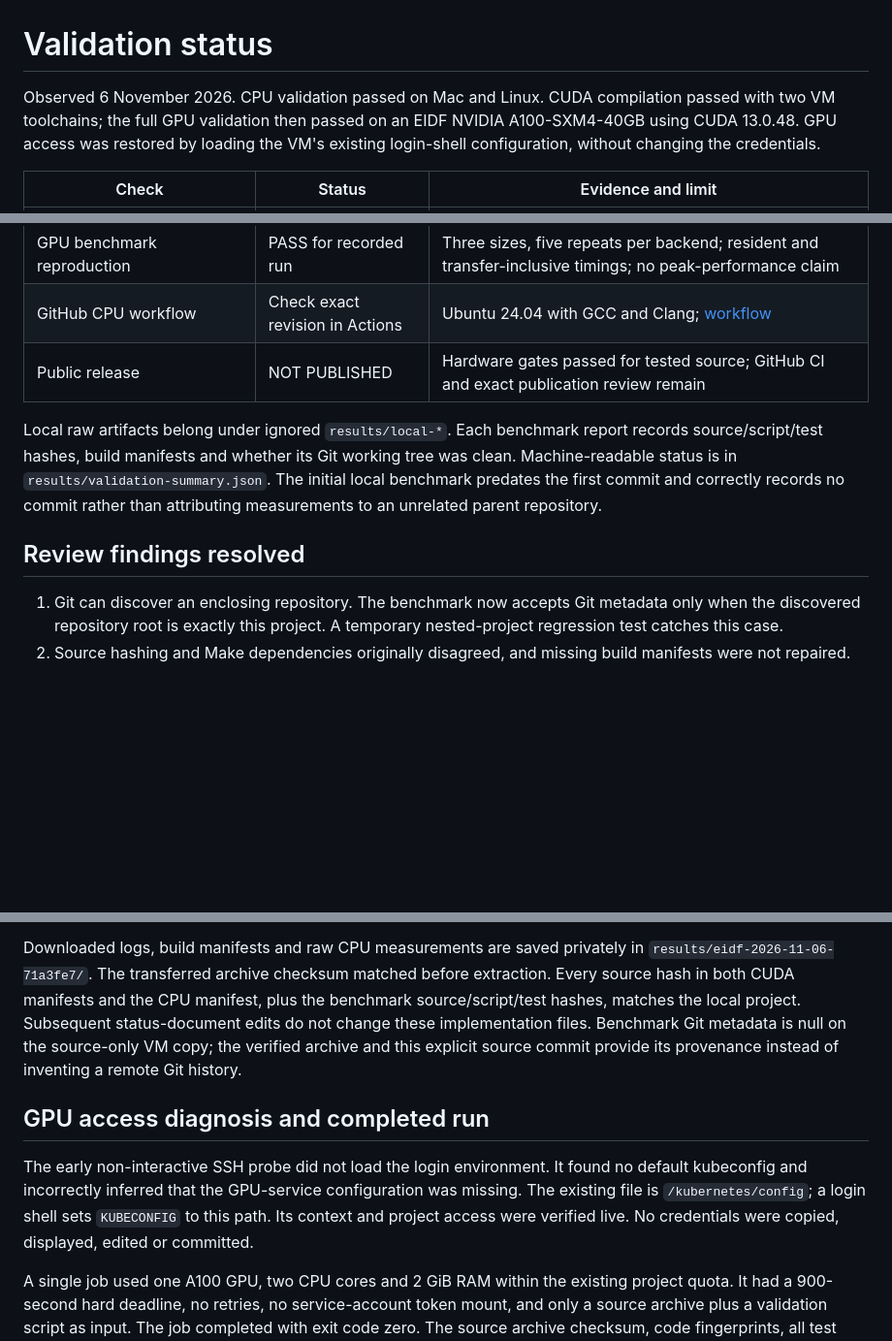
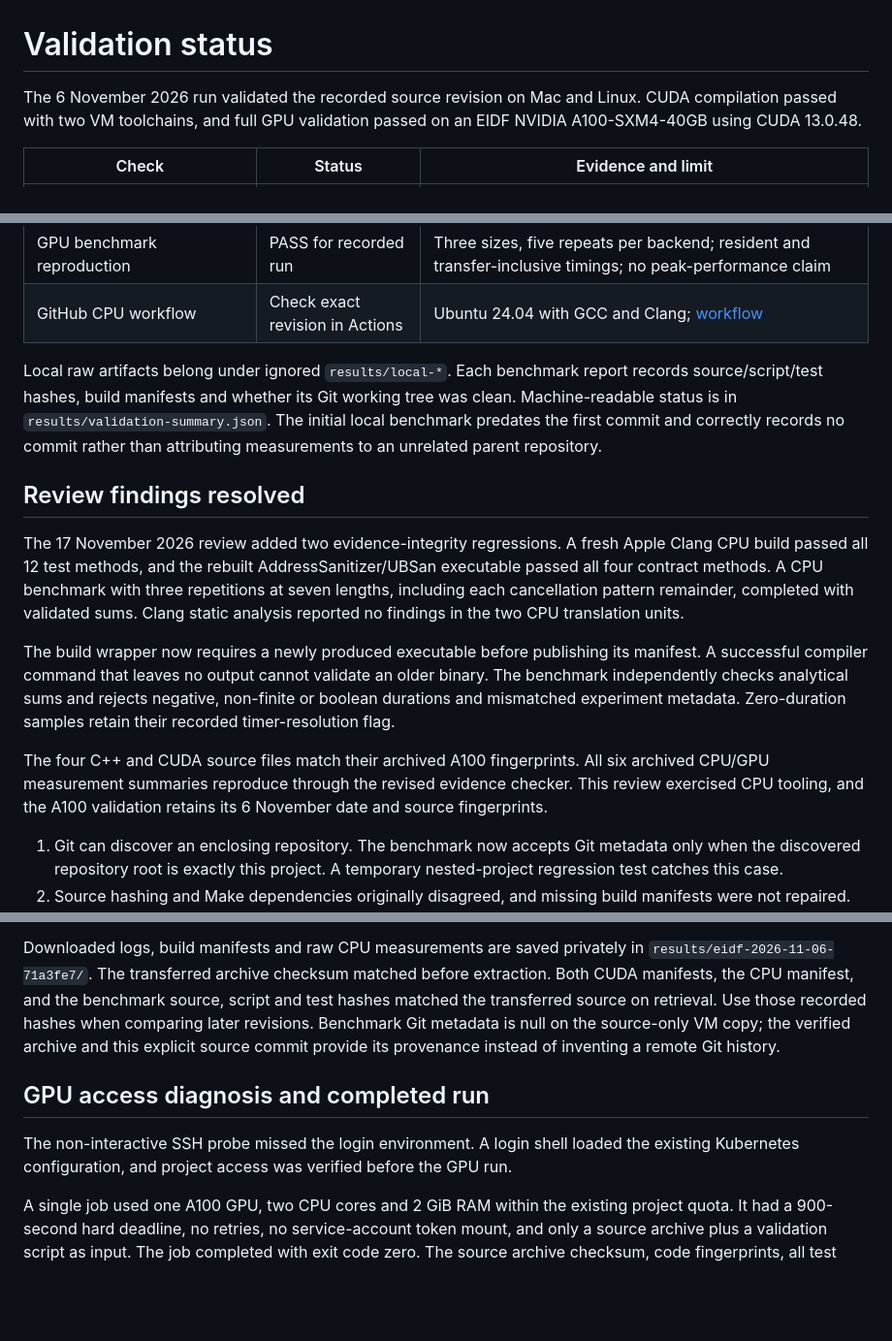
Before and after one commit to MAlazmii/gpu-reduction, a Markdown page: docs/validation.md, 3 parts joined by grey strips. Shown at 97% size. Rendered like a GitHub page; blank space fills up the shorter version.

Commit message:
Validate benchmark evidence and refresh A100 figure

```diff
--- a/docs/validation.md
+++ b/docs/validation.md
@@ -1,9 +1,8 @@
 # Validation status
 
-Observed 6 November 2026. CPU validation passed on Mac and Linux. CUDA compilation
-passed with two VM toolchains; the full GPU validation then passed on an EIDF
-NVIDIA A100-SXM4-40GB using CUDA 13.0.48. GPU access was restored by loading the
-VM's existing login-shell configuration, without changing the credentials.
+The 6 November 2026 run validated the recorded source revision on Mac and Linux.
+CUDA compilation passed with two VM toolchains, and full GPU validation passed on
+an EIDF NVIDIA A100-SXM4-40GB using CUDA 13.0.48.
 
 | Check | Status | Evidence and limit |
 |---|---|---|
@@ -19,7 +18,6 @@ VM's existing login-shell configuration, without changing the credentials.
 | Compute Sanitizer | PASS on A100 | memcheck, racecheck, initcheck, synccheck; three cases each, zero reported errors/hazards |
 | GPU benchmark reproduction | PASS for recorded run | Three sizes, five repeats per backend; resident and transfer-inclusive timings; no peak-performance claim |
 | GitHub CPU workflow | Check exact revision in Actions | Ubuntu 24.04 with GCC and Clang; [workflow](https://github.com/MAlazmii/gpu-reduction/actions/workflows/cpu-validation.yml) |
-| Public release | NOT PUBLISHED | Hardware gates passed for tested source; GitHub CI and exact publication review remain |
 
 Local raw artifacts belong under ignored `results/local-*`. Each benchmark report
 records source/script/test hashes, build manifests and whether its Git working tree
@@ -28,6 +26,24 @@ The initial local benchmark predates the first commit and correctly records no
 commit rather than attributing measurements to an unrelated parent repository.
 
 ## Review findings resolved
+
+The 17 November 2026 review added two evidence-integrity regressions. A fresh
+Apple Clang CPU build passed all 12 test methods, and the rebuilt
+AddressSanitizer/UBSan executable passed all four contract methods. A CPU
+benchmark with three repetitions at seven lengths, including each cancellation
+pattern remainder, completed with validated sums. Clang static analysis reported
+no findings in the two CPU translation units.
+
+The build wrapper now requires a newly produced executable before publishing its
+manifest. A successful compiler command that leaves no output cannot validate an
+older binary. The benchmark independently checks analytical sums and rejects
+negative, non-finite or boolean durations and mismatched experiment metadata.
+Zero-duration samples retain their recorded timer-resolution flag.
+
+The four C++ and CUDA source files match their archived A100 fingerprints. All
+six archived CPU/GPU measurement summaries reproduce through the revised evidence
+checker. This review exercised CPU tooling, and the A100 validation retains its
+6 November date and source fingerprints.
 
 1. Git can discover an enclosing repository. The benchmark now accepts Git
    metadata only when the discovered repository root is exactly this project.
@@ -70,19 +86,17 @@ was compiled only.
 
 Downloaded logs, build manifests and raw CPU measurements are saved privately in
 `results/eidf-2026-11-06-71a3fe7/`. The transferred archive checksum matched before
-extraction. Every source hash in both CUDA manifests and the CPU manifest, plus
-the benchmark source/script/test hashes, matches the local project. Subsequent
-status-document edits do not change these implementation files. Benchmark Git
+extraction. Both CUDA manifests, the CPU manifest, and the benchmark source,
+script and test hashes matched the transferred source on retrieval. Use those
+recorded hashes when comparing later revisions. Benchmark Git
 metadata is null on the source-only VM copy; the verified archive and this explicit
 source commit provide its provenance instead of inventing a remote Git history.
 
 ## GPU access diagnosis and completed run
 
-The early non-interactive SSH probe did not load the login environment. It found
-no default kubeconfig and incorrectly inferred that the GPU-service configuration
-was missing. The existing file is `/kubernetes/config`; a login shell sets
-`KUBECONFIG` to this path. Its context and project access were verified live.
-No credentials were copied, displayed, edited or committed.
+The non-interactive SSH probe missed the login environment. A login shell loaded
+the existing Kubernetes configuration, and project access was verified before
+the GPU run.
 
 A single job used one A100 GPU, two CPU cores and 2 GiB RAM within the existing
 project quota. It had a 900-second hard deadline, no retries, no service-account
```
Also changed, not shown: other parts of docs/validation.md (+3 -4 lines), README.md (+2 -1 lines), docs/design.md (+2 -2 lines), docs/images/a100-timings.png, 9 other files.
